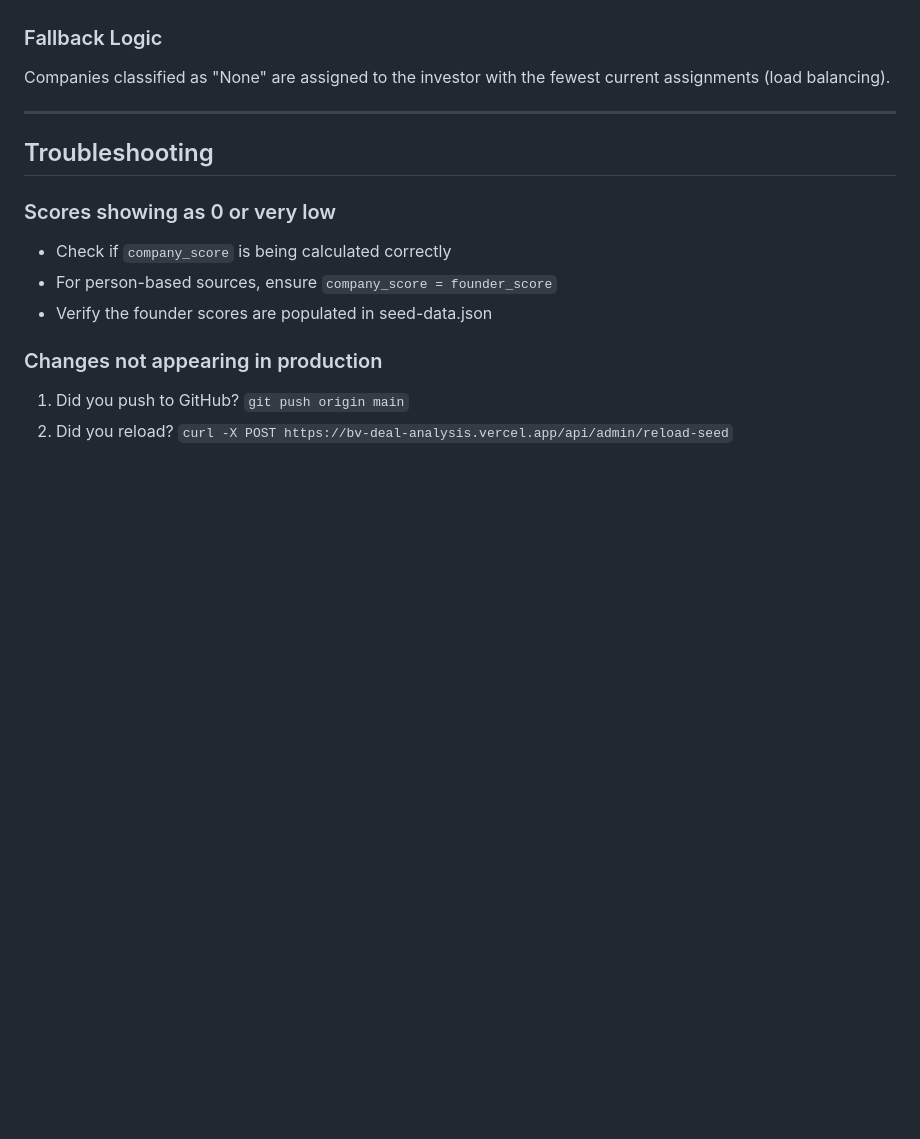
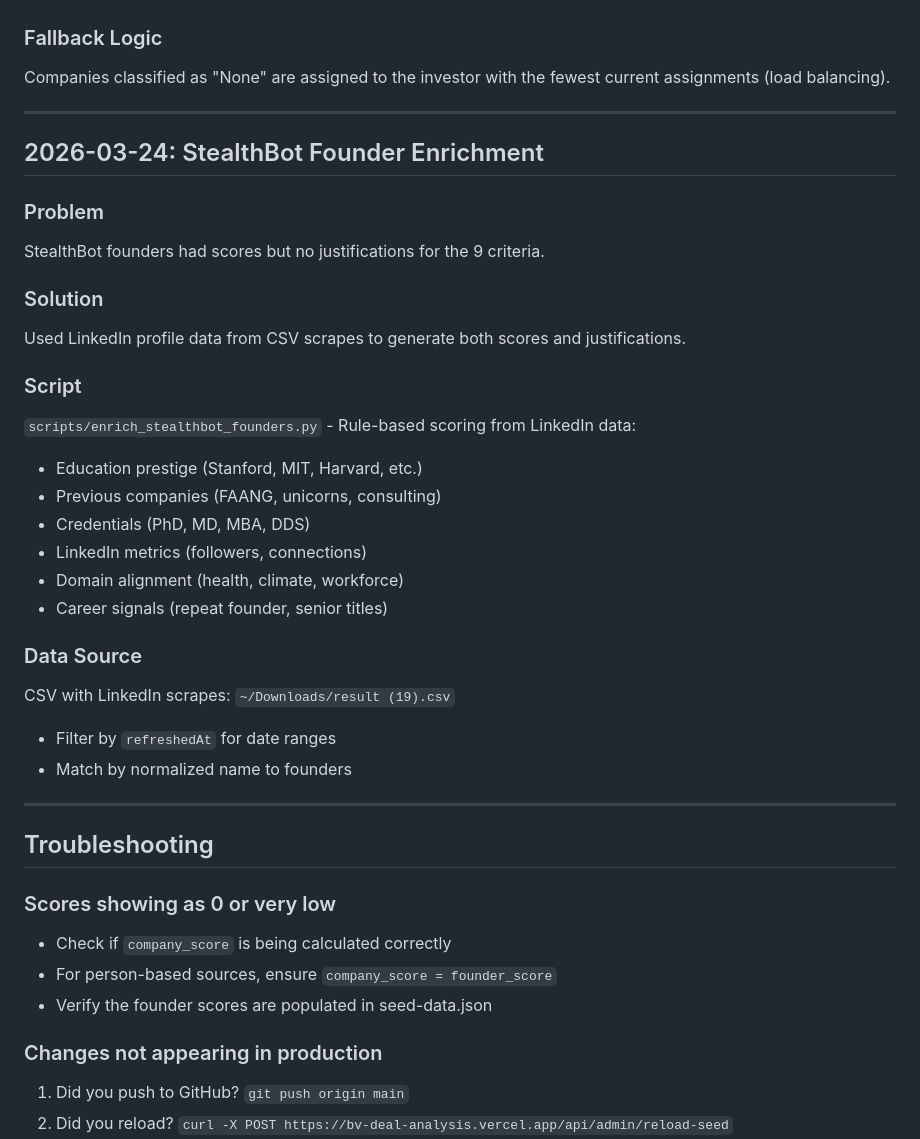
Before and after one commit to BV-Eng/yc-deal-analysis, a Markdown page: tasks/lessons.md, the part around the change. GitHub-like rendering; blank space fills up the shorter version.

Commit message:
Document StealthBot enrichment process
Co-Authored-By: Claude Opus 4.5 <noreply@anthropic.com>

```diff
--- a/tasks/lessons.md
+++ b/tasks/lessons.md
@@ -132,6 +132,30 @@ Companies classified as "None" are assigned to the investor with the fewest curr
 
 ---
 
+## 2026-03-24: StealthBot Founder Enrichment
+
+### Problem
+StealthBot founders had scores but no justifications for the 9 criteria.
+
+### Solution
+Used LinkedIn profile data from CSV scrapes to generate both scores and justifications.
+
+### Script
+`scripts/enrich_stealthbot_founders.py` - Rule-based scoring from LinkedIn data:
+- Education prestige (Stanford, MIT, Harvard, etc.)
+- Previous companies (FAANG, unicorns, consulting)
+- Credentials (PhD, MD, MBA, DDS)
+- LinkedIn metrics (followers, connections)
+- Domain alignment (health, climate, workforce)
+- Career signals (repeat founder, senior titles)
+
+### Data Source
+CSV with LinkedIn scrapes: `~/Downloads/result (19).csv`
+- Filter by `refreshedAt` for date ranges
+- Match by normalized name to founders
+
+---
+
 ## Troubleshooting
 
 ### Scores showing as 0 or very low
```
